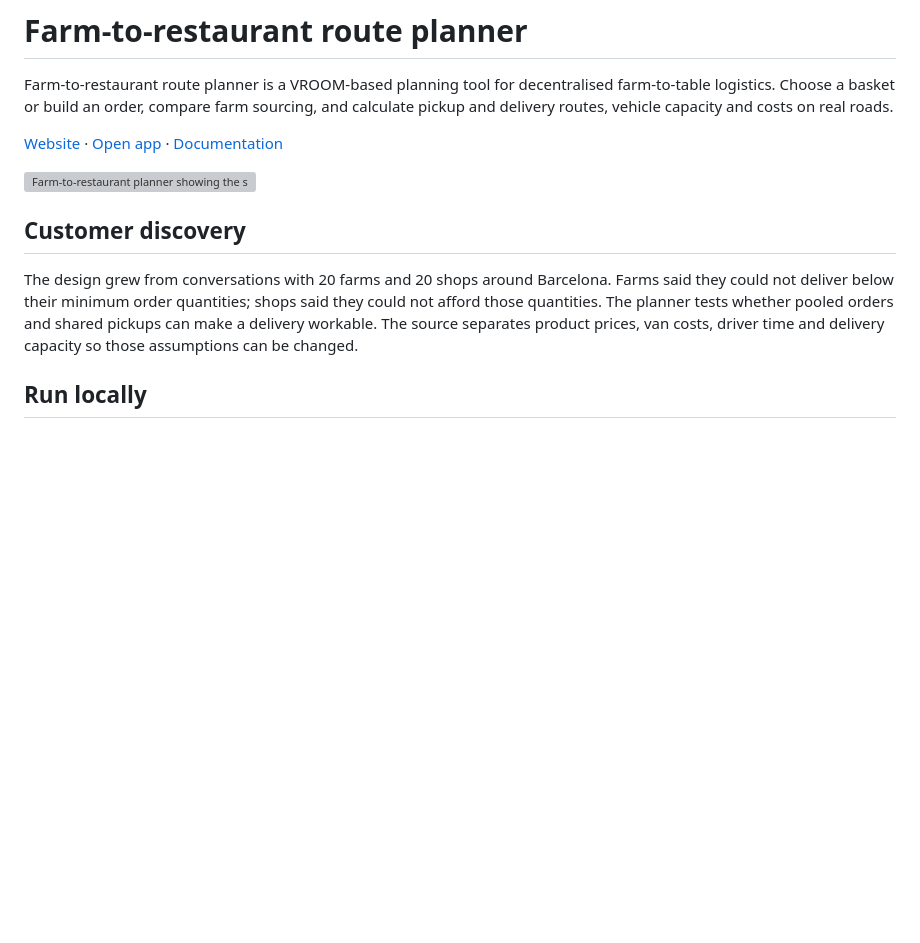
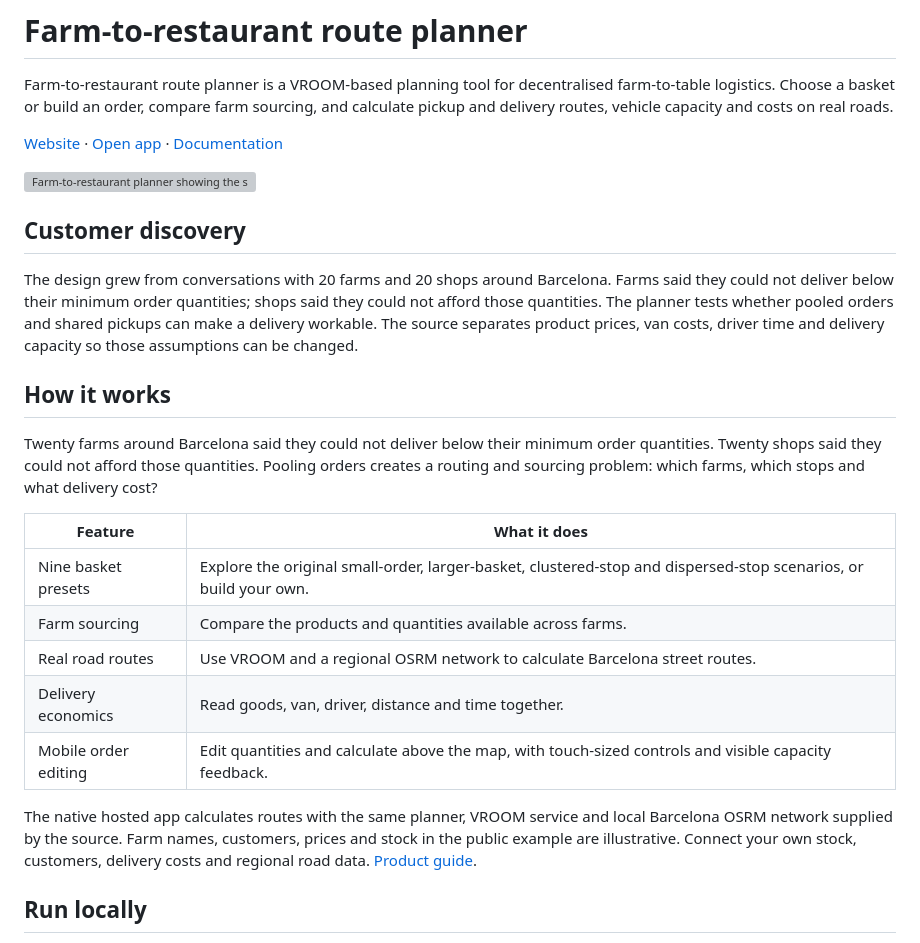
Before and after one commit to latintzar/farm-to-restaurant-route-planner, a Markdown page: README.md, the part around one of its changes. GitHub-like rendering; blank space fills up the shorter version; grey boxes are pictures that could not be loaded.

Commit message:
Explain product and key workflows

```diff
--- a/README.md
+++ b/README.md
@@ -9,6 +9,20 @@ Farm-to-restaurant route planner is a VROOM-based planning tool for decentralise
 ## Customer discovery
 
 The design grew from conversations with 20 farms and 20 shops around Barcelona. Farms said they could not deliver below their minimum order quantities; shops said they could not afford those quantities. The planner tests whether pooled orders and shared pickups can make a delivery workable. The source separates product prices, van costs, driver time and delivery capacity so those assumptions can be changed.
+
+## How it works
+
+Twenty farms around Barcelona said they could not deliver below their minimum order quantities. Twenty shops said they could not afford those quantities. Pooling orders creates a routing and sourcing problem: which farms, which stops and what delivery cost?
+
+| Feature | What it does |
+| --- | --- |
+| Nine basket presets | Explore the original small-order, larger-basket, clustered-stop and dispersed-stop scenarios, or build your own. |
+| Farm sourcing | Compare the products and quantities available across farms. |
+| Real road routes | Use VROOM and a regional OSRM network to calculate Barcelona street routes. |
+| Delivery economics | Read goods, van, driver, distance and time together. |
+| Mobile order editing | Edit quantities and calculate above the map, with touch-sized controls and visible capacity feedback. |
+
+The native hosted app calculates routes with the same planner, VROOM service and local Barcelona OSRM network supplied by the source. Farm names, customers, prices and stock in the public example are illustrative. Connect your own stock, customers, delivery costs and regional road data. [Product guide](docs/PROJECT.md).
 
 ## Run locally
 
```
Also changed, not shown: other parts of README.md (+1 -1 lines).
